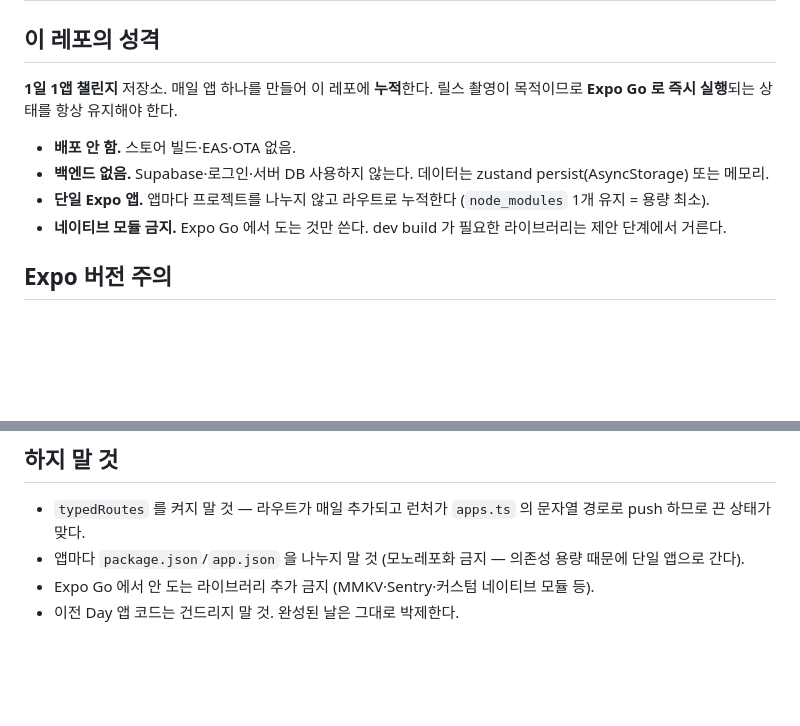
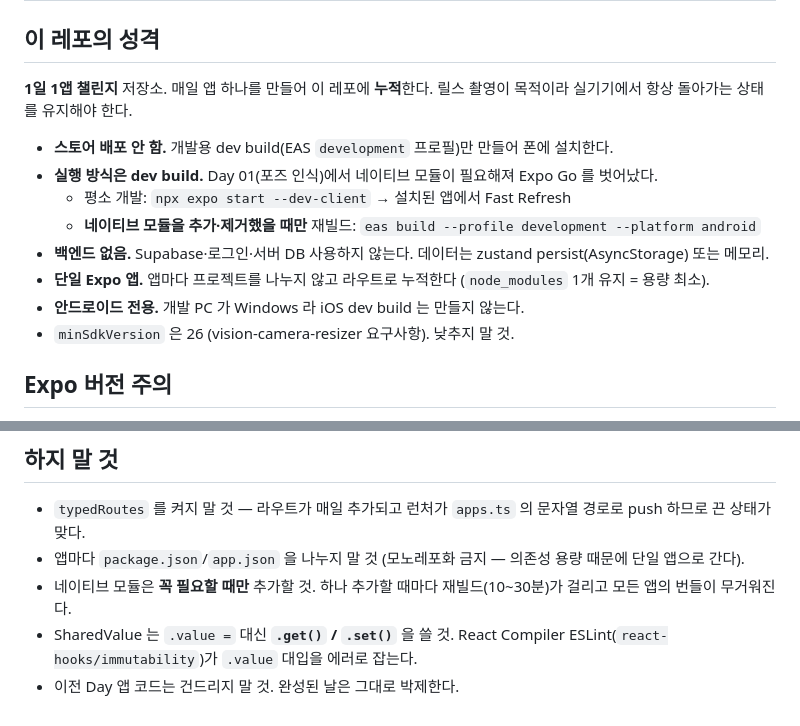
Before and after one commit to LDK1009/One_Day_One_App, a Markdown page: AGENTS.md, 2 parts joined by grey strips. Rendered like a GitHub page; blank space fills up the shorter version.

```diff
--- a/AGENTS.md
+++ b/AGENTS.md
@@ -3,12 +3,16 @@
 ## 이 레포의 성격
 
 **1일 1앱 챌린지** 저장소. 매일 앱 하나를 만들어 이 레포에 **누적**한다.
-릴스 촬영이 목적이므로 **Expo Go 로 즉시 실행**되는 상태를 항상 유지해야 한다.
+릴스 촬영이 목적이라 실기기에서 항상 돌아가는 상태를 유지해야 한다.
 
-- **배포 안 함.** 스토어 빌드·EAS·OTA 없음.
+- **스토어 배포 안 함.** 개발용 dev build(EAS `development` 프로필)만 만들어 폰에 설치한다.
+- **실행 방식은 dev build.** Day 01(포즈 인식)에서 네이티브 모듈이 필요해져 Expo Go 를 벗어났다.
+  - 평소 개발: `npx expo start --dev-client` → 설치된 앱에서 Fast Refresh
+  - **네이티브 모듈을 추가·제거했을 때만** 재빌드: `eas build --profile development --platform android`
 - **백엔드 없음.** Supabase·로그인·서버 DB 사용하지 않는다. 데이터는 zustand persist(AsyncStorage) 또는 메모리.
 - **단일 Expo 앱.** 앱마다 프로젝트를 나누지 않고 라우트로 누적한다 (`node_modules` 1개 유지 = 용량 최소).
-- **네이티브 모듈 금지.** Expo Go 에서 도는 것만 쓴다. dev build 가 필요한 라이브러리는 제안 단계에서 거른다.
+- **안드로이드 전용.** 개발 PC 가 Windows 라 iOS dev build 는 만들지 않는다.
+- `minSdkVersion` 은 26 (vision-camera-resizer 요구사항). 낮추지 말 것.
 
 ## Expo 버전 주의
 
@@ -85,5 +89,6 @@ src/
 
 - `typedRoutes` 를 켜지 말 것 — 라우트가 매일 추가되고 런처가 `apps.ts` 의 문자열 경로로 push 하므로 끈 상태가 맞다.
 - 앱마다 `package.json`/`app.json` 을 나누지 말 것 (모노레포화 금지 — 의존성 용량 때문에 단일 앱으로 간다).
-- Expo Go 에서 안 도는 라이브러리 추가 금지 (MMKV·Sentry·커스텀 네이티브 모듈 등).
+- 네이티브 모듈은 **꼭 필요할 때만** 추가할 것. 하나 추가할 때마다 재빌드(10~30분)가 걸리고 모든 앱의 번들이 무거워진다.
+- SharedValue 는 `.value =` 대신 **`.get()` / `.set()`** 을 쓸 것. React Compiler ESLint(`react-hooks/immutability`)가 `.value` 대입을 에러로 잡는다.
 - 이전 Day 앱 코드는 건드리지 말 것. 완성된 날은 그대로 박제한다.
```
Also changed, not shown: README.md (+21 -12 lines).
